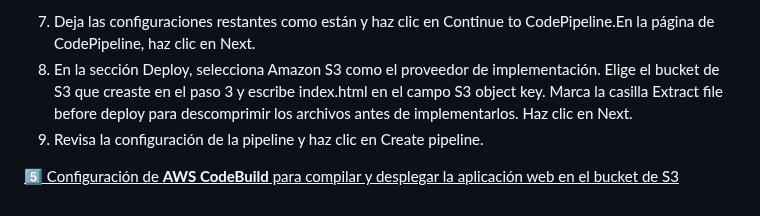
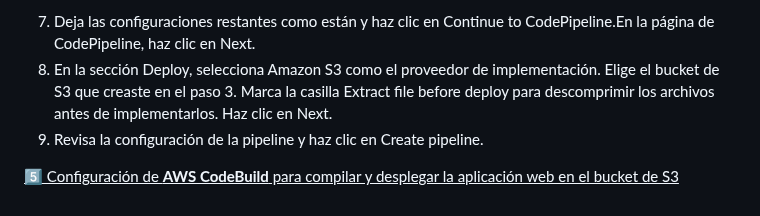
Before and after one commit to ccalvop/AWS-WebAppAutoDeploy, a Markdown page: README.md, the part around the change. GitHub-like rendering.

```diff
--- a/README.md
+++ b/README.md
@@ -208,7 +208,7 @@ En resumen, aunque la compilación en sí misma no es necesaria para una aplicac
    Este archivo buildspec.yml contiene dos fases: build y post_build. En la fase de build, simplemente se imprime un mensaje indicando que no es necesario compilar la aplicación. En la fase de post_build, se utiliza el comando aws s3 sync para sincronizar todos los archivos del repositorio (excepto los archivos en la carpeta .git y el propio archivo buildspec.yml) con el bucket de S3 que has creado para alojar la aplicación web. La opción --delete asegura que cualquier archivo que ya no esté presente en el repositorio se elimine del bucket de S3
 
    7. Deja las configuraciones restantes como están y haz clic en Continue to CodePipeline.En la página de CodePipeline, haz clic en Next.
-   8. En la sección Deploy, selecciona Amazon S3 como el proveedor de implementación. Elige el bucket de S3 que creaste en el paso 3 y escribe index.html en el campo S3 object key. Marca la casilla Extract file before deploy para descomprimir los archivos antes de implementarlos. Haz clic en Next.
+   8. En la sección Deploy, selecciona Amazon S3 como el proveedor de implementación. Elige el bucket de S3 que creaste en el paso 3. Marca la casilla Extract file before deploy para descomprimir los archivos antes de implementarlos. Haz clic en Next.
    9. Revisa la configuración de la pipeline y haz clic en Create pipeline.
 
 <ins>:five: Configuración de **AWS CodeBuild** para compilar y desplegar la aplicación web en el bucket de S3<ins>
```
